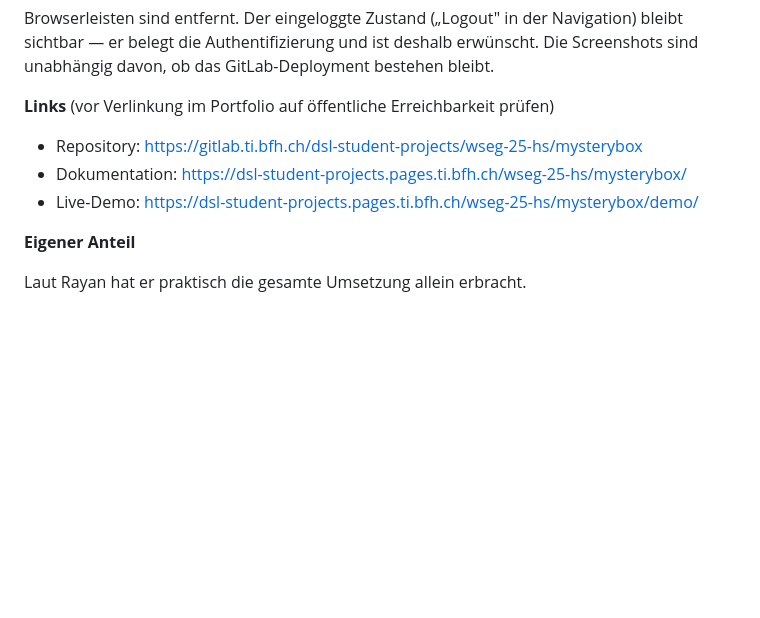
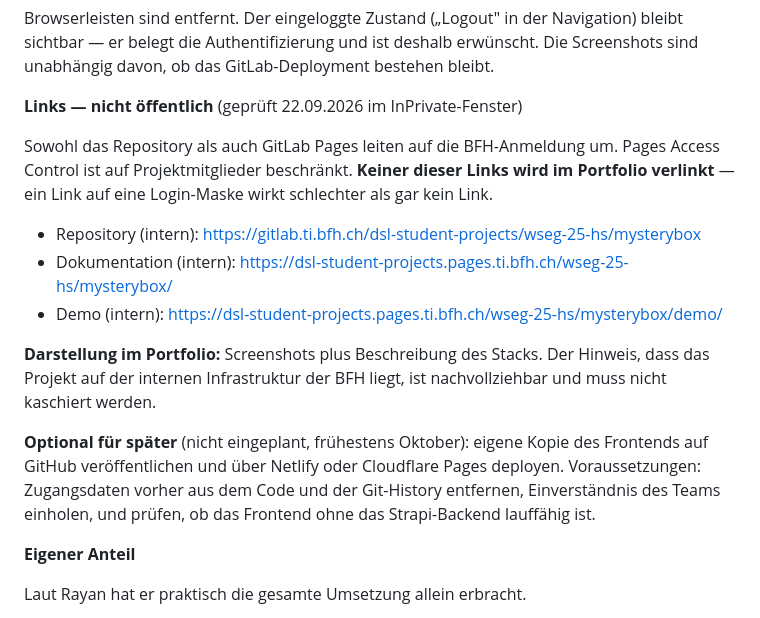
Before and after one commit to rayansomai03/portfolie-page, a Markdown page: data/inhalte.md, the part around the change. Rendered like a GitHub page; blank space fills up the shorter version.

Commit message:
docs: confirm MysteryBox links are not publicly reachable
Repository and GitLab Pages both redirect to the BFH login, so the project is
presented through screenshots and a description instead of links.

Co-Authored-By: Claude Opus 5 <noreply@anthropic.com>
Claude-Session: https://claude.ai/code/session_01EWRzAor4xQzR7uQjYnz1C8

```diff
--- a/data/inhalte.md
+++ b/data/inhalte.md
@@ -126,10 +126,26 @@ Browserleisten sind entfernt. Der eingeloggte Zustand („Logout" in der Navigat
 bleibt sichtbar — er belegt die Authentifizierung und ist deshalb erwünscht.
 Die Screenshots sind unabhängig davon, ob das GitLab-Deployment bestehen bleibt.
 
-**Links** (vor Verlinkung im Portfolio auf öffentliche Erreichbarkeit prüfen)
-- Repository: https://gitlab.ti.bfh.ch/dsl-student-projects/wseg-25-hs/mysterybox
-- Dokumentation: https://dsl-student-projects.pages.ti.bfh.ch/wseg-25-hs/mysterybox/
-- Live-Demo: https://dsl-student-projects.pages.ti.bfh.ch/wseg-25-hs/mysterybox/demo/
+**Links — nicht öffentlich** (geprüft 22.09.2026 im InPrivate-Fenster)
+
+Sowohl das Repository als auch GitLab Pages leiten auf die BFH-Anmeldung um.
+Pages Access Control ist auf Projektmitglieder beschränkt. **Keiner dieser Links
+wird im Portfolio verlinkt** — ein Link auf eine Login-Maske wirkt schlechter als
+gar kein Link.
+
+- Repository (intern): https://gitlab.ti.bfh.ch/dsl-student-projects/wseg-25-hs/mysterybox
+- Dokumentation (intern): https://dsl-student-projects.pages.ti.bfh.ch/wseg-25-hs/mysterybox/
+- Demo (intern): https://dsl-student-projects.pages.ti.bfh.ch/wseg-25-hs/mysterybox/demo/
+
+**Darstellung im Portfolio:** Screenshots plus Beschreibung des Stacks. Der Hinweis,
+dass das Projekt auf der internen Infrastruktur der BFH liegt, ist nachvollziehbar
+und muss nicht kaschiert werden.
+
+**Optional für später** (nicht eingeplant, frühestens Oktober): eigene Kopie des
+Frontends auf GitHub veröffentlichen und über Netlify oder Cloudflare Pages
+deployen. Voraussetzungen: Zugangsdaten vorher aus dem Code und der Git-History
+entfernen, Einverständnis des Teams einholen, und prüfen, ob das Frontend ohne das
+Strapi-Backend lauffähig ist.
 
 **Eigener Anteil**
 
```
Also changed, not shown: PROJECT_PROGRESS.md (+3 -3 lines).
